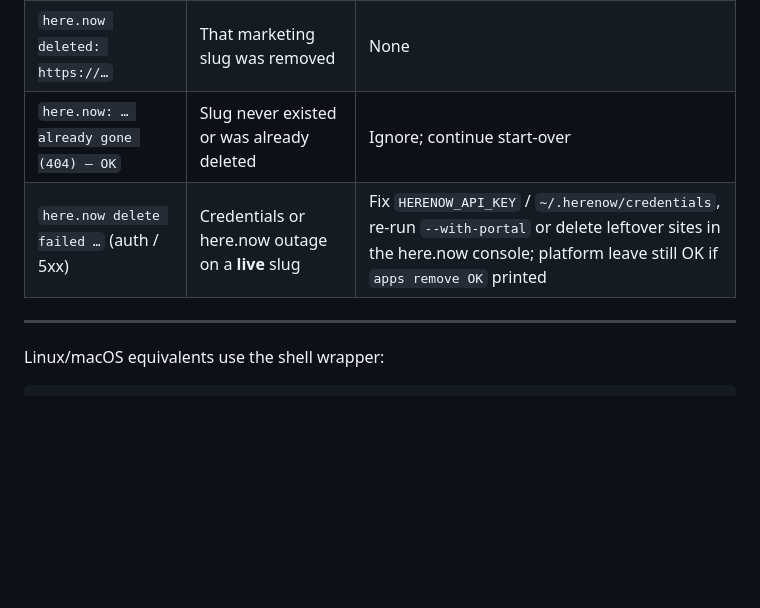
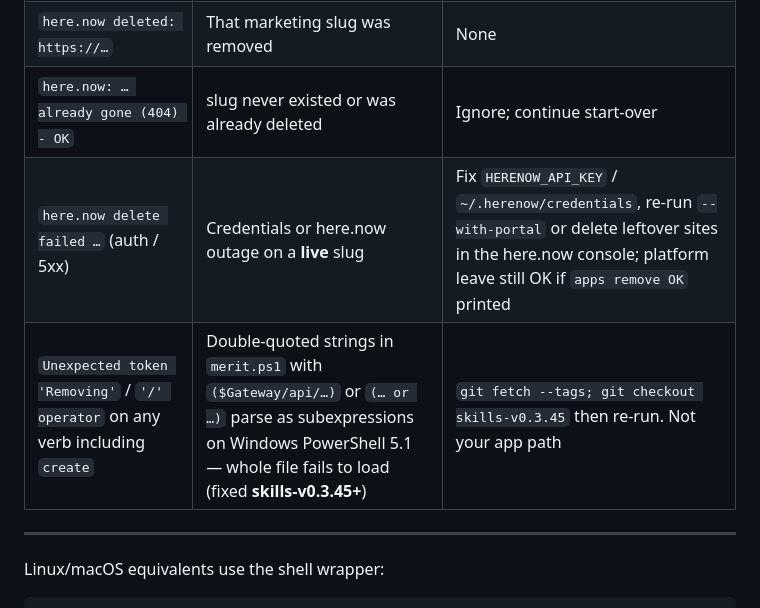
Before and after one commit to AgentDraven/merit-agent-skills, a Markdown page: docs/usage.md, the part around the change. GitHub-like rendering; blank space fills up the shorter version.

Commit message:
docs: document merit.ps1 PS5.1 parse failure and skills-v0.3.45 fix

```diff
--- a/docs/usage.md
+++ b/docs/usage.md
@@ -324,8 +324,9 @@ Remove-Item -Recurse -Force ..\<app>
 |---------|---------|-----------|
 | `apps remove OK: consumer_id=…` | merit-prod `/apps/<id>` (and optional tenant rows) cleared | Proceed with folder delete + create |
 | `here.now deleted: https://…` | That marketing slug was removed | None |
-| `here.now: … already gone (404) — OK` | Slug never existed or was already deleted | Ignore; continue start-over |
+| `here.now: … already gone (404) - OK` | slug never existed or was already deleted | Ignore; continue start-over |
 | `here.now delete failed …` (auth / 5xx) | Credentials or here.now outage on a **live** slug | Fix `HERENOW_API_KEY` / `~/.herenow/credentials`, re-run `--with-portal` or delete leftover sites in the here.now console; platform leave still OK if `apps remove OK` printed |
+| `Unexpected token 'Removing'` / `'/' operator` on any verb including `create` | Double-quoted strings in `merit.ps1` with `($Gateway/api/…)` or `(… or …)` parse as subexpressions on Windows PowerShell 5.1 — whole file fails to load (fixed **skills-v0.3.45+**) | `git fetch --tags; git checkout skills-v0.3.45` then re-run. Not your app path |
 
 ---
 
```
